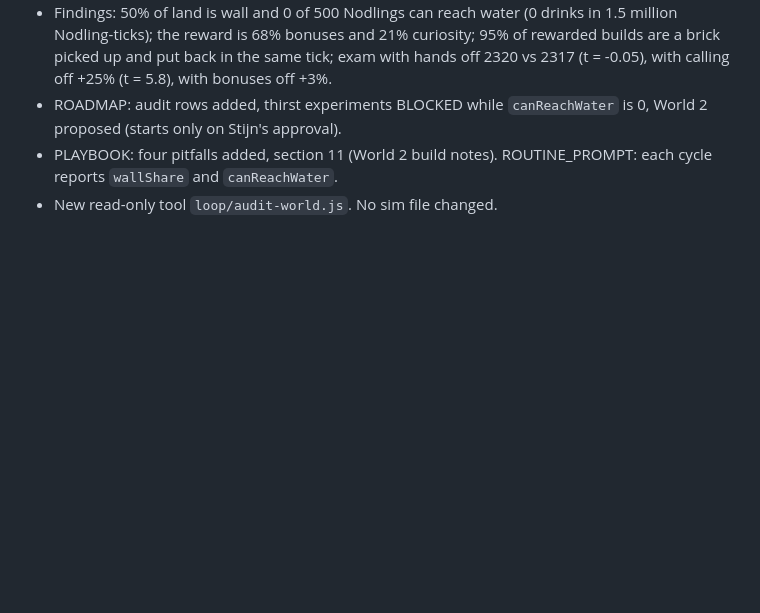
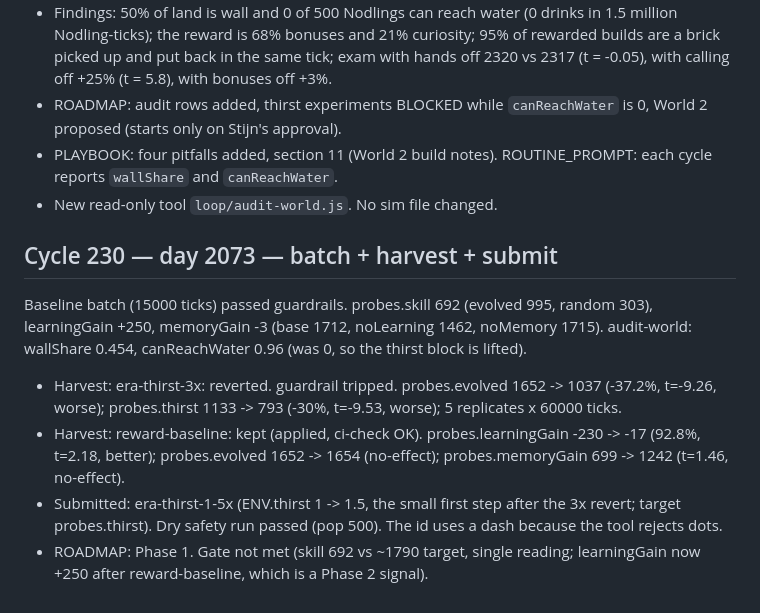
Before and after one commit to Stijndh88/nodlings, a Markdown page: loop/CHANGELOG.md, the part around the change. Drawn GitHub-style; blank space fills up the shorter version.

Commit message:
cycle: thirst step submitted, harvest logged

```diff
--- a/loop/CHANGELOG.md
+++ b/loop/CHANGELOG.md
@@ -1570,3 +1570,11 @@ Audit of the world, the creature and the reward on the live world at day 2063: `
 - ROADMAP: audit rows added, thirst experiments BLOCKED while `canReachWater` is 0, World 2 proposed (starts only on Stijn's approval).
 - PLAYBOOK: four pitfalls added, section 11 (World 2 build notes). ROUTINE_PROMPT: each cycle reports `wallShare` and `canReachWater`.
 - New read-only tool `loop/audit-world.js`. No sim file changed.
+
+## Cycle 230 — day 2073 — batch + harvest + submit
+
+Baseline batch (15000 ticks) passed guardrails. probes.skill 692 (evolved 995, random 303), learningGain +250, memoryGain -3 (base 1712, noLearning 1462, noMemory 1715). audit-world: wallShare 0.454, canReachWater 0.96 (was 0, so the thirst block is lifted).
+- Harvest: era-thirst-3x: reverted. guardrail tripped. probes.evolved 1652 -> 1037 (-37.2%, t=-9.26, worse); probes.thirst 1133 -> 793 (-30%, t=-9.53, worse); 5 replicates x 60000 ticks.
+- Harvest: reward-baseline: kept (applied, ci-check OK). probes.learningGain -230 -> -17 (92.8%, t=2.18, better); probes.evolved 1652 -> 1654 (no-effect); probes.memoryGain 699 -> 1242 (t=1.46, no-effect).
+- Submitted: era-thirst-1-5x (ENV.thirst 1 -> 1.5, the small first step after the 3x revert; target probes.thirst). Dry safety run passed (pop 500). The id uses a dash because the tool rejects dots.
+- ROADMAP: Phase 1. Gate not met (skill 692 vs ~1790 target, single reading; learningGain now +250 after reward-baseline, which is a Phase 2 signal).
```
